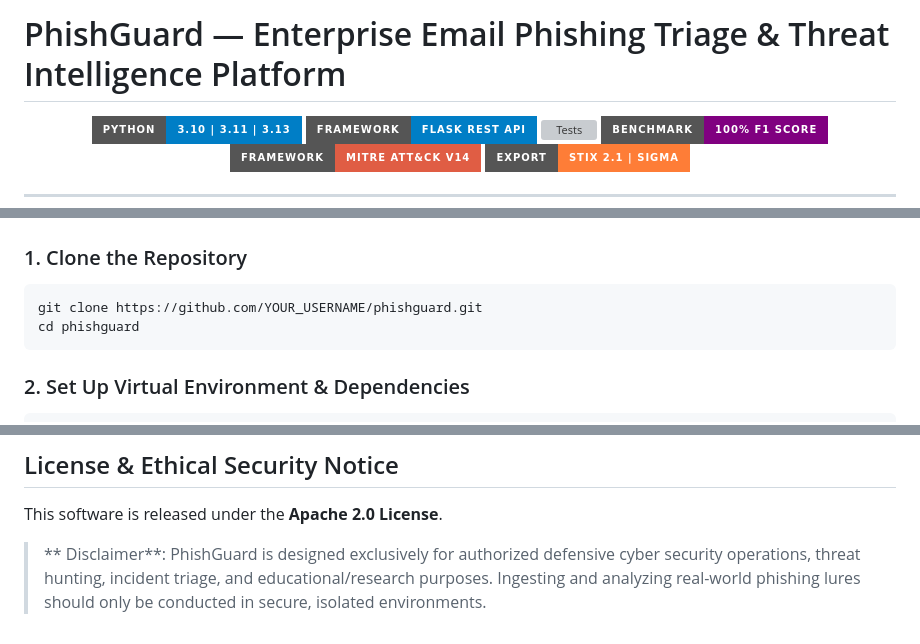
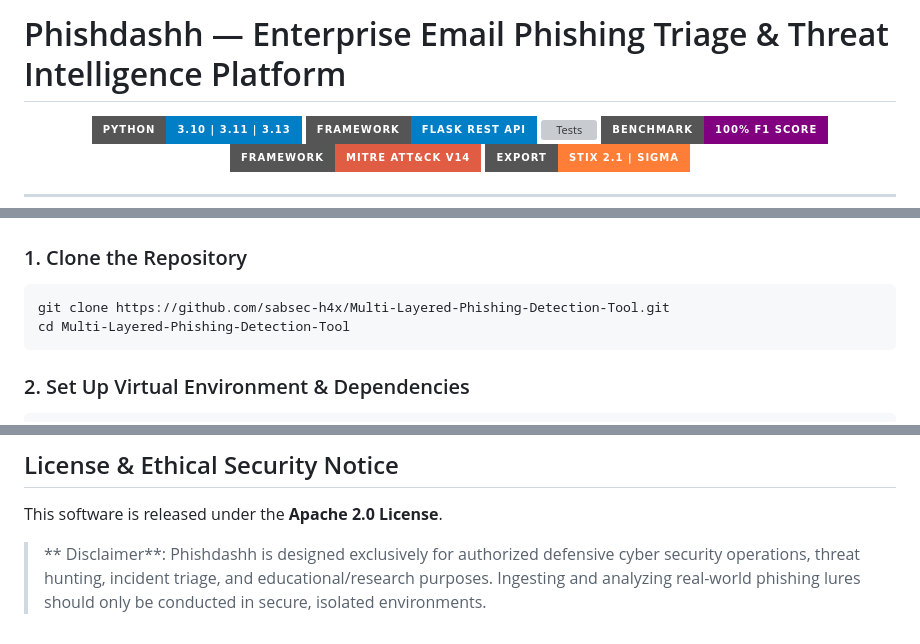
Before and after one commit to sabsec-h4x/Multi-Layered-Phishing-Detection-Tool, a Markdown page: README.md, 3 parts joined by grey strips. Rendered like a GitHub page; badges without logos; grey boxes are pictures that could not be loaded.

````diff
--- a/README.md
+++ b/README.md
@@ -1,4 +1,4 @@
-# PhishGuard — Enterprise Email Phishing Triage & Threat Intelligence Platform
+# Phishdashh — Enterprise Email Phishing Triage & Threat Intelligence Platform
 
 <p align="center">
   <img src="https://img.shields.io/badge/Python-3.10%20%7C%203.11%20%7C%203.13-blue?style=for-the-badge&logo=python" alt="Python Version" />
@@ -156,8 +156,8 @@ BENCHMARK METRICS:
 
 ### 1. Clone the Repository
 ```bash
-git clone https://github.com/YOUR_USERNAME/phishguard.git
-cd phishguard
+git clone https://github.com/sabsec-h4x/Multi-Layered-Phishing-Detection-Tool.git
+cd Multi-Layered-Phishing-Detection-Tool
 ```
 
 ### 2. Set Up Virtual Environment & Dependencies
@@ -314,4 +314,4 @@ phishguard/
 
 This software is released under the **Apache 2.0 License**.
 
-> ** Disclaimer**: PhishGuard is designed exclusively for authorized defensive cyber security operations, threat hunting, incident triage, and educational/research purposes. Ingesting and analyzing real-world phishing lures should only be conducted in secure, isolated environments.
+> ** Disclaimer**: Phishdashh is designed exclusively for authorized defensive cyber security operations, threat hunting, incident triage, and educational/research purposes. Ingesting and analyzing real-world phishing lures should only be conducted in secure, isolated environments.
````
Also changed, not shown: other parts of README.md (+2 -2 lines).
